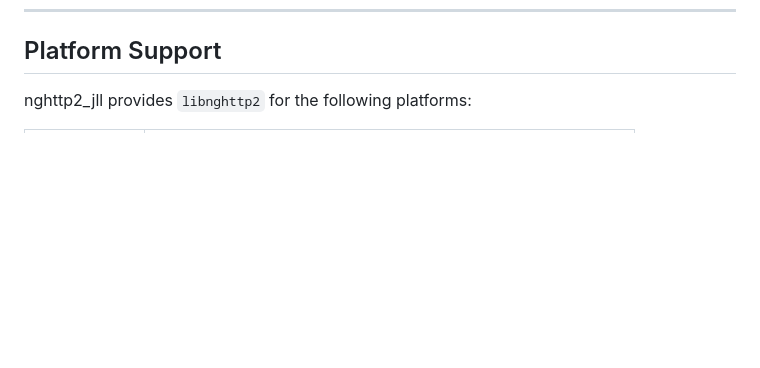
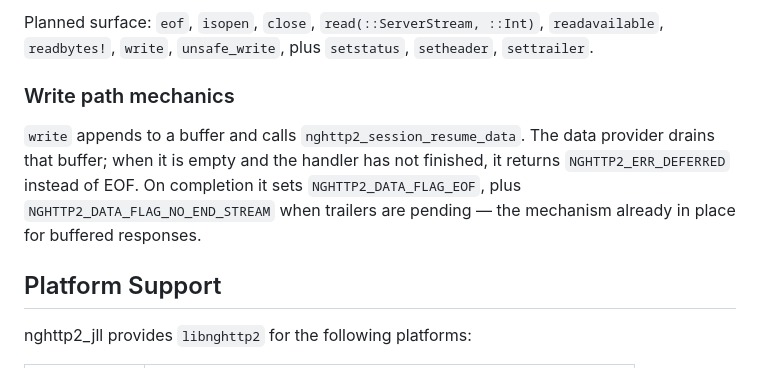
Before and after one commit to s-celles/Nghttp2Wrapper.jl, a Markdown page: ROADMAP.md, the part around one of its changes. Rendered like a GitHub page; blank space fills up the shorter version.

```diff
--- a/ROADMAP.md
+++ b/ROADMAP.md
@@ -153,3 +212,15 @@ This document outlines the development roadmap for Nghttp2Wrapper.jl, a Julia wr
+Planned surface: `eof`, `isopen`, `close`, `read(::ServerStream, ::Int)`,
+`readavailable`, `readbytes!`, `write`, `unsafe_write`, plus `setstatus`,
+`setheader`, `settrailer`.
+
+### Write path mechanics
+
+`write` appends to a buffer and calls `nghttp2_session_resume_data`. The data
+provider drains that buffer; when it is empty and the handler has not finished,
+it returns `NGHTTP2_ERR_DEFERRED` instead of EOF. On completion it sets
+`NGHTTP2_DATA_FLAG_EOF`, plus `NGHTTP2_DATA_FLAG_NO_END_STREAM` when trailers
+are pending — the mechanism already in place for buffered responses.
+
 ## Platform Support
 
 nghttp2_jll provides `libnghttp2` for the following platforms:
```
Also changed, not shown: other parts of ROADMAP.md (+59 -0 lines).
